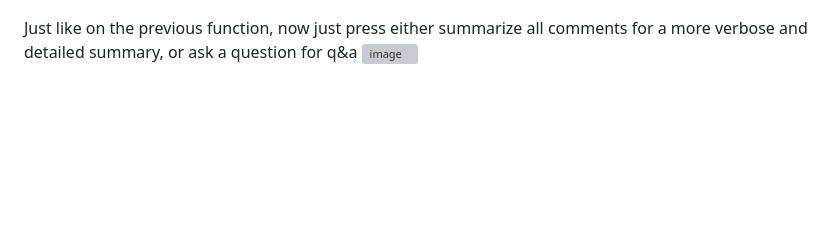
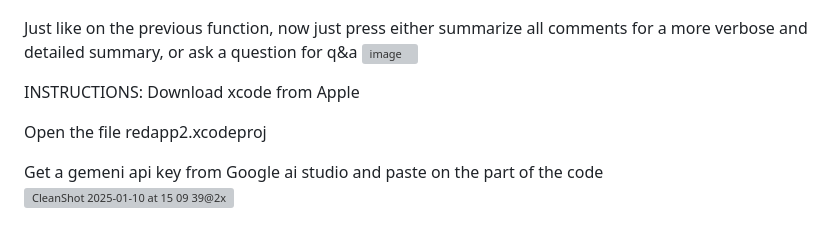
Before and after one commit to Joaov41/redapp, a Markdown page: README.md, the part around the change. Rendered like a GitHub page; blank space fills up the shorter version; grey boxes are pictures that could not be loaded.

```diff
--- a/README.md
+++ b/README.md
@@ -33,3 +33,12 @@ The other button , overall (yes stupid name, working in progress) will open a ne
 
 Just like on the previous function, now just press either summarize all comments  for a more verbose and detailed summary, or ask a question for q&a
 ![image](https://github.com/user-attachments/assets/8a17713a-1285-47af-8ad0-0c3d6d042dd3)
+
+
+INSTRUCTIONS:
+Download xcode from Apple
+
+Open the file  redapp2.xcodeproj
+
+Get a gemeni api key from Google ai studio and paste on the part of the code
+![CleanShot 2025-01-10 at 15 09 39@2x](https://github.com/user-attachments/assets/f6ad1416-bb09-42f4-bd93-8950a3359bcf)
```
